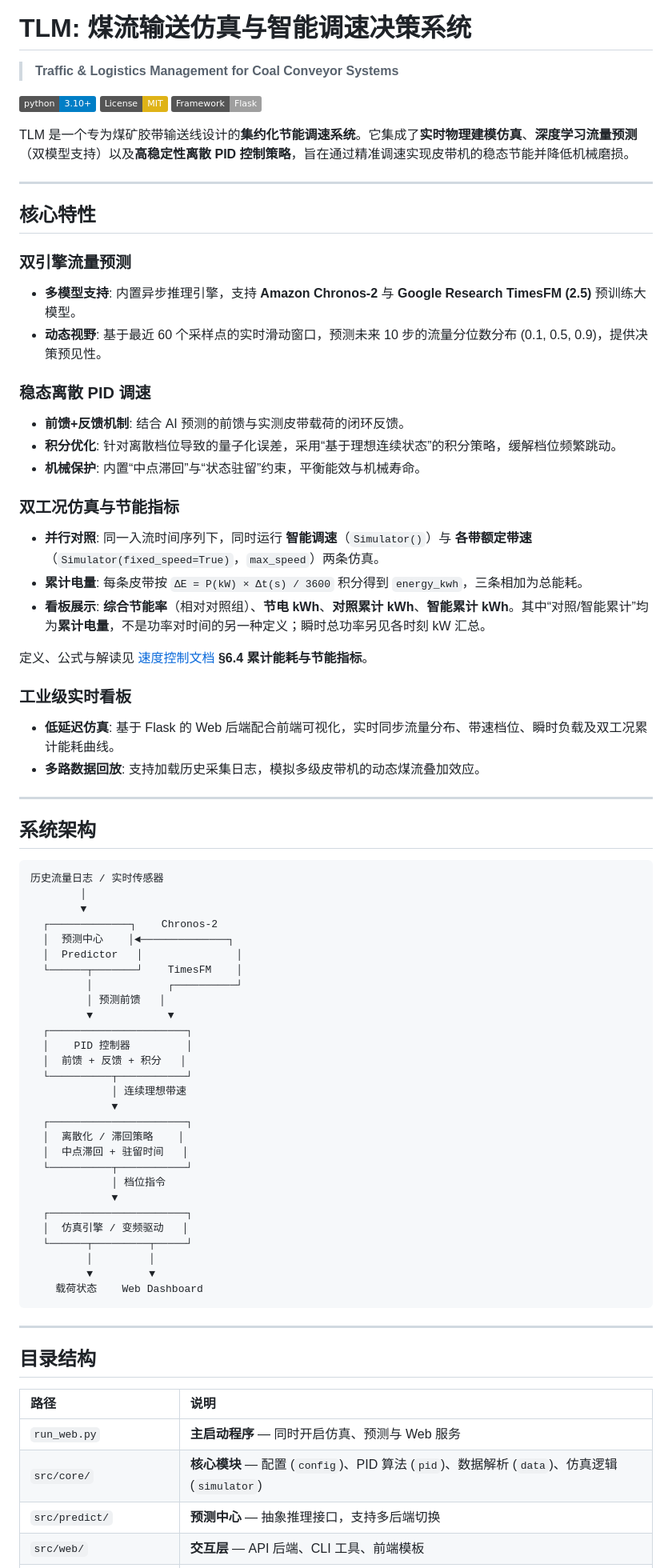
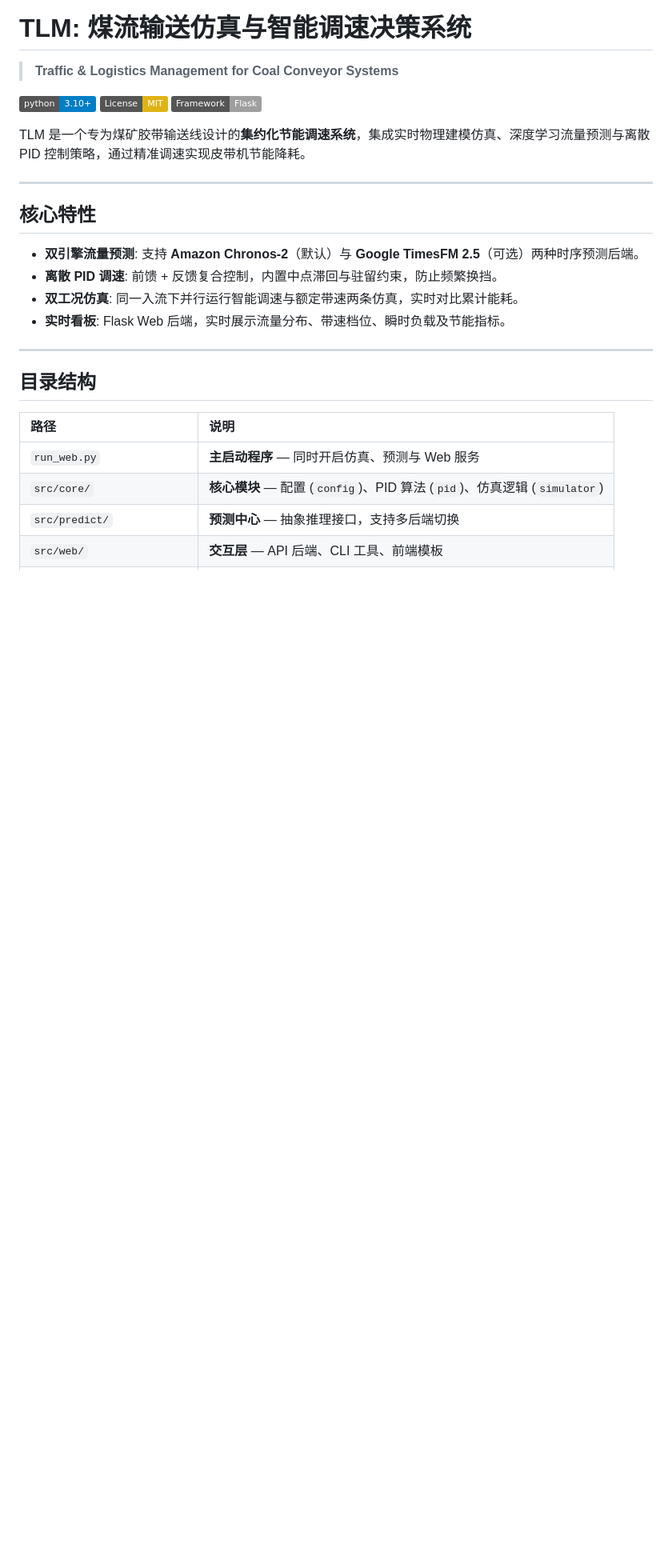
Before and after one commit to haorumingyue/TLM, a Markdown page: README.md, the part around one of its changes. Shown at 80% size. GitHub-like rendering; badges without logos; blank space fills up the shorter version.

Commit message:
docs: 更新 README.md，简化系统描述和核心特性，删除冗余信息

````diff
--- a/README.md
+++ b/README.md
@@ -6,70 +6,16 @@
 [![License: MIT](https://img.shields.io/badge/License-MIT-yellow.svg)](https://opensource.org/licenses/MIT)
 [![Framework: Flask](https://img.shields.io/badge/Framework-Flask-lightgrey.svg)](https://flask.palletsprojects.com/)
 
-TLM 是一个专为煤矿胶带输送线设计的**集约化节能调速系统**。它集成了**实时物理建模仿真**、**深度学习流量预测**（双模型支持）以及**高稳定性离散 PID 控制策略**，旨在通过精准调速实现皮带机的稳态节能并降低机械磨损。
+TLM 是一个专为煤矿胶带输送线设计的**集约化节能调速系统**，集成实时物理建模仿真、深度学习流量预测与离散 PID 控制策略，通过精准调速实现皮带机节能降耗。
 
 ---
 
 ## 核心特性
 
-### 双引擎流量预测
-
-- **多模型支持**: 内置异步推理引擎，支持 **Amazon Chronos-2** 与 **Google Research TimesFM (2.5)** 预训练大模型。
-- **动态视野**: 基于最近 60 个采样点的实时滑动窗口，预测未来 10 步的流量分位数分布 (0.1, 0.5, 0.9)，提供决策预见性。
-
-### 稳态离散 PID 调速
-
-- **前馈+反馈机制**: 结合 AI 预测的前馈与实测皮带载荷的闭环反馈。
-- **积分优化**: 针对离散档位导致的量子化误差，采用“基于理想连续状态”的积分策略，缓解档位频繁跳动。
-- **机械保护**: 内置“中点滞回”与“状态驻留”约束，平衡能效与机械寿命。
-
-### 双工况仿真与节能指标
-
-- **并行对照**: 同一入流时间序列下，同时运行 **智能调速**（`Simulator()`）与 **各带额定带速**（`Simulator(fixed_speed=True)`，`max_speed`）两条仿真。
-- **累计电量**: 每条皮带按 `ΔE = P(kW) × Δt(s) / 3600` 积分得到 `energy_kwh`，三条相加为总能耗。
-- **看板展示**: **综合节能率**（相对对照组）、**节电 kWh**、**对照累计 kWh**、**智能累计 kWh**。其中“对照/智能累计”均为**累计电量**，不是功率对时间的另一种定义；瞬时总功率另见各时刻 kW 汇总。
-
-定义、公式与解读见 [速度控制文档](docs/SPEED_CONTROL.md) **§6.4 累计能耗与节能指标**。
-
-### 工业级实时看板
-
-- **低延迟仿真**: 基于 Flask 的 Web 后端配合前端可视化，实时同步流量分布、带速档位、瞬时负载及双工况累计能耗曲线。
-- **多路数据回放**: 支持加载历史采集日志，模拟多级皮带机的动态煤流叠加效应。
-
----
-
-## 系统架构
-
-```
-历史流量日志 / 实时传感器
-        │
-        ▼
-  ┌─────────────┐    Chronos-2
-  │  预测中心    │◄──────────────┐
-  │  Predictor   │               │
-  └──────┬───────┘    TimesFM    │
-         │            ┌──────────┘
-         │ 预测前馈   │
-         ▼            ▼
-  ┌──────────────────────┐
-  │    PID 控制器         │
-  │  前馈 + 反馈 + 积分   │
-  └──────────┬───────────┘
-             │ 连续理想带速
-             ▼
-  ┌──────────────────────┐
-  │  离散化 / 滞回策略    │
-  │  中点滞回 + 驻留时间   │
-  └──────────┬───────────┘
-             │ 档位指令
-             ▼
-  ┌──────────────────────┐
-  │  仿真引擎 / 变频驱动   │
-  └──────┬─────────┬─────┘
-         │         │
-         ▼         ▼
-    载荷状态    Web Dashboard
-```
+- **双引擎流量预测**: 支持 **Amazon Chronos-2**（默认）与 **Google TimesFM 2.5**（可选）两种时序预测后端。
+- **离散 PID 调速**: 前馈 + 反馈复合控制，内置中点滞回与驻留约束，防止频繁换挡。
+- **双工况仿真**: 同一入流下并行运行智能调速与额定带速两条仿真，实时对比累计能耗。
+- **实时看板**: Flask Web 后端，实时展示流量分布、带速档位、瞬时负载及节能指标。
 
 ---
 
@@ -78,7 +24,7 @@ TLM 是一个专为煤矿胶带输送线设计的**集约化节能调速系统**
 | 路径 | 说明 |
 | :--- | :--- |
 | `run_web.py` | **主启动程序** — 同时开启仿真、预测与 Web 服务 |
-| `src/core/` | **核心模块** — 配置 (`config`)、PID 算法 (`pid`)、数据解析 (`data`)、仿真逻辑 (`simulator`) |
+| `src/core/` | **核心模块** — 配置 (`config`)、PID 算法 (`pid`)、仿真逻辑 (`simulator`) |
 | `src/predict/` | **预测中心** — 抽象推理接口，支持多后端切换 |
 | `src/web/` | **交互层** — API 后端、CLI 工具、前端模板 |
 | `data/` | 原始流量日志 (`.txt`)，由物理设备采集 |
````
Also changed, not shown: other parts of README.md (+9 -33 lines).
